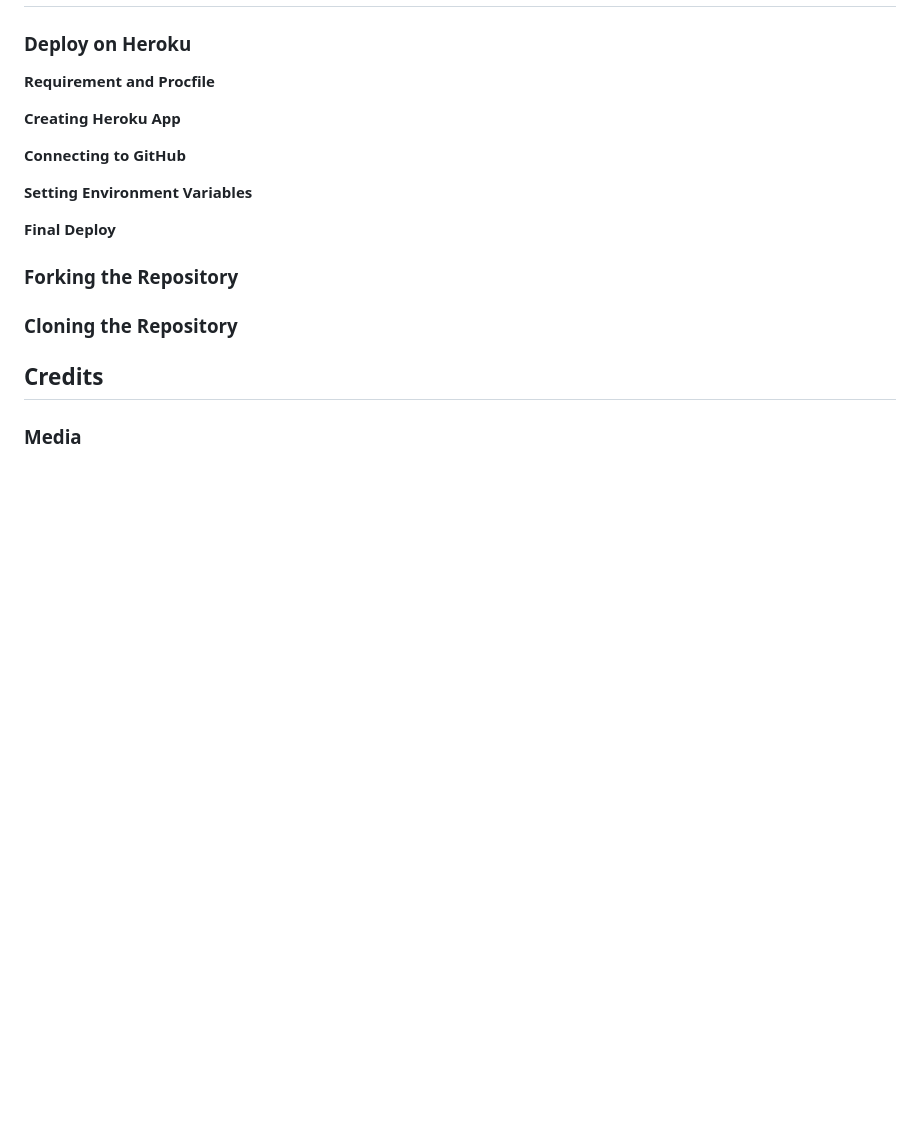
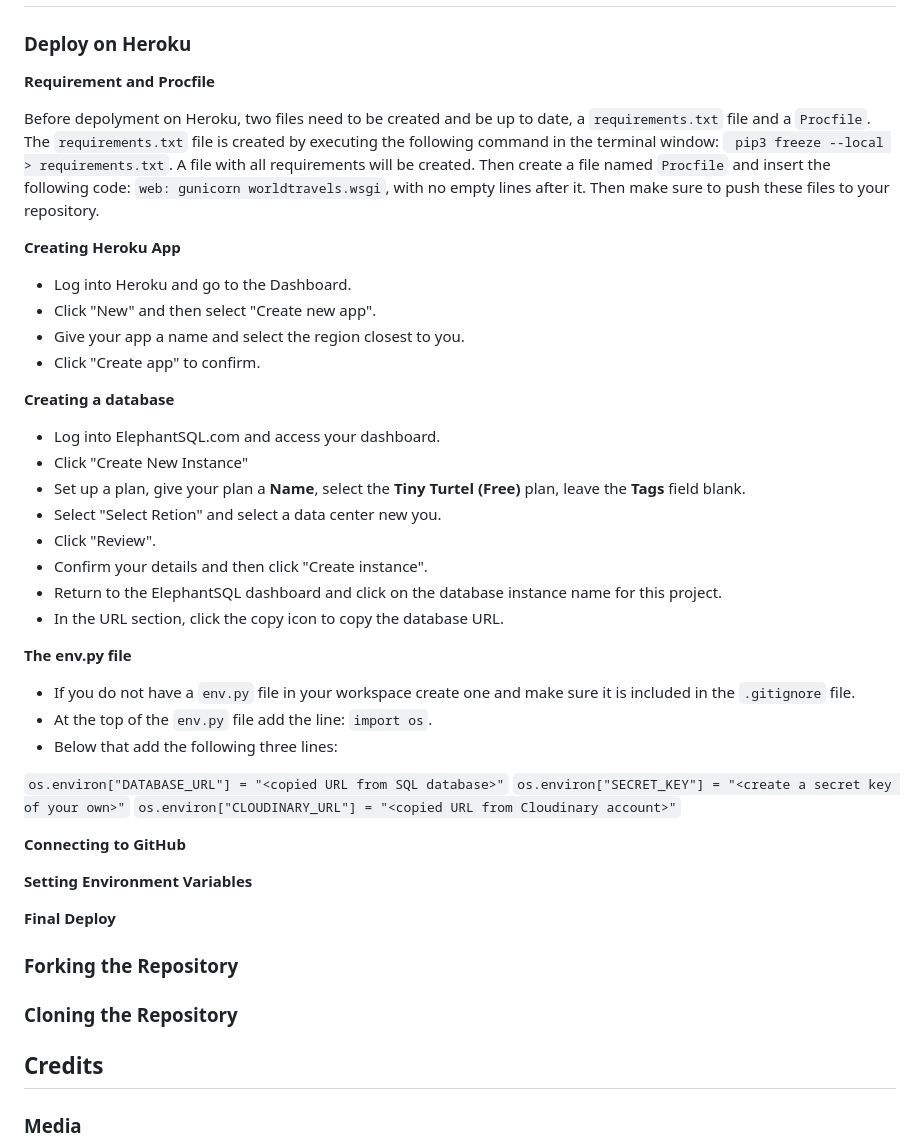
Before and after one commit to URiem/worldtravellog, a Markdown page: README.md, the part around the change. Rendered like a GitHub page; blank space fills up the shorter version.

Commit message:
Add deployment information to README

````diff
--- a/README.md
+++ b/README.md
@@ -300,7 +300,37 @@ The testing documentation can be found at [TESTING.md](TESTING.md)
 
 **Requirement and Procfile**
 
+Before depolyment on Heroku, two files need to be created and be up to date, a ```requirements.txt``` file and a ```Procfile```. The ```requirements.txt``` file is created by executing the following command in the terminal window: ``` pip3 freeze --local > requirements.txt```. A file with all requirements will be created. Then create a file named ```Procfile``` and insert the following code: ```web: gunicorn worldtravels.wsgi```, with no empty lines after it. Then make sure to push these files to your repository.
+
 **Creating Heroku App**
+
+- Log into Heroku and go to the Dashboard.
+- Click "New" and then select "Create new app".
+- Give your app a name and select the region closest to you.
+- Click "Create app" to confirm.
+
+**Creating a database**
+
+- Log into ElephantSQL.com and access your dashboard.
+- Click "Create New Instance"
+- Set up a plan, give your plan a **Name**, select the **Tiny Turtel (Free)** plan, leave the **Tags** field blank.
+- Select "Select Retion" and select a data center new you.
+- Click "Review".
+- Confirm your details and then click "Create instance".
+- Return to the ElephantSQL dashboard and click on the database instance name for this project.
+- In the URL section, click the copy icon to copy the database URL.
+
+**The env.py file**
+
+- If you do not have a ```env.py``` file in your workspace create one and make sure it is included in the ```.gitignore``` file.
+- At the top of the ```env.py``` file add the line: ```import os```.
+- Below that add the following three lines:
+
+```os.environ["DATABASE_URL"] = "<copied URL from SQL database>"```
+```os.environ["SECRET_KEY"] = "<create a secret key of your own>"```
+```os.environ["CLOUDINARY_URL"] = "<copied URL from Cloudinary account>"```
+
+
 
 **Connecting to GitHub**
 
````
